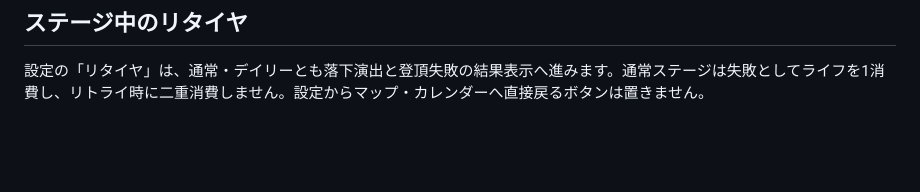
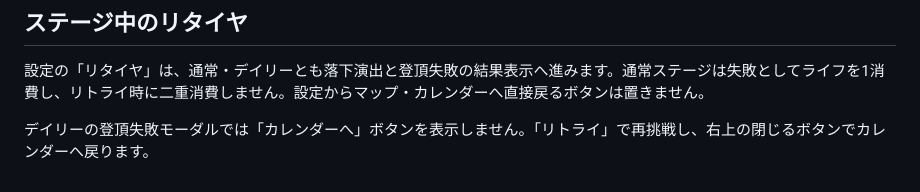
Before and after one commit to takeshi-ost/Bouldering, a Markdown page: README.md, the part around the change. Rendered like a GitHub page; blank space fills up the shorter version.

Commit message:
Document daily failure result controls

```diff
--- a/README.md
+++ b/README.md
@@ -217,3 +217,5 @@ CSS・JavaScriptを編集した後は `python scripts/version-assets.py` を実
 ## ステージ中のリタイヤ
 
 設定の「リタイヤ」は、通常・デイリーとも落下演出と登頂失敗の結果表示へ進みます。通常ステージは失敗としてライフを1消費し、リトライ時に二重消費しません。設定からマップ・カレンダーへ直接戻るボタンは置きません。
+
+デイリーの登頂失敗モーダルでは「カレンダーへ」ボタンを表示しません。「リトライ」で再挑戦し、右上の閉じるボタンでカレンダーへ戻ります。
```
